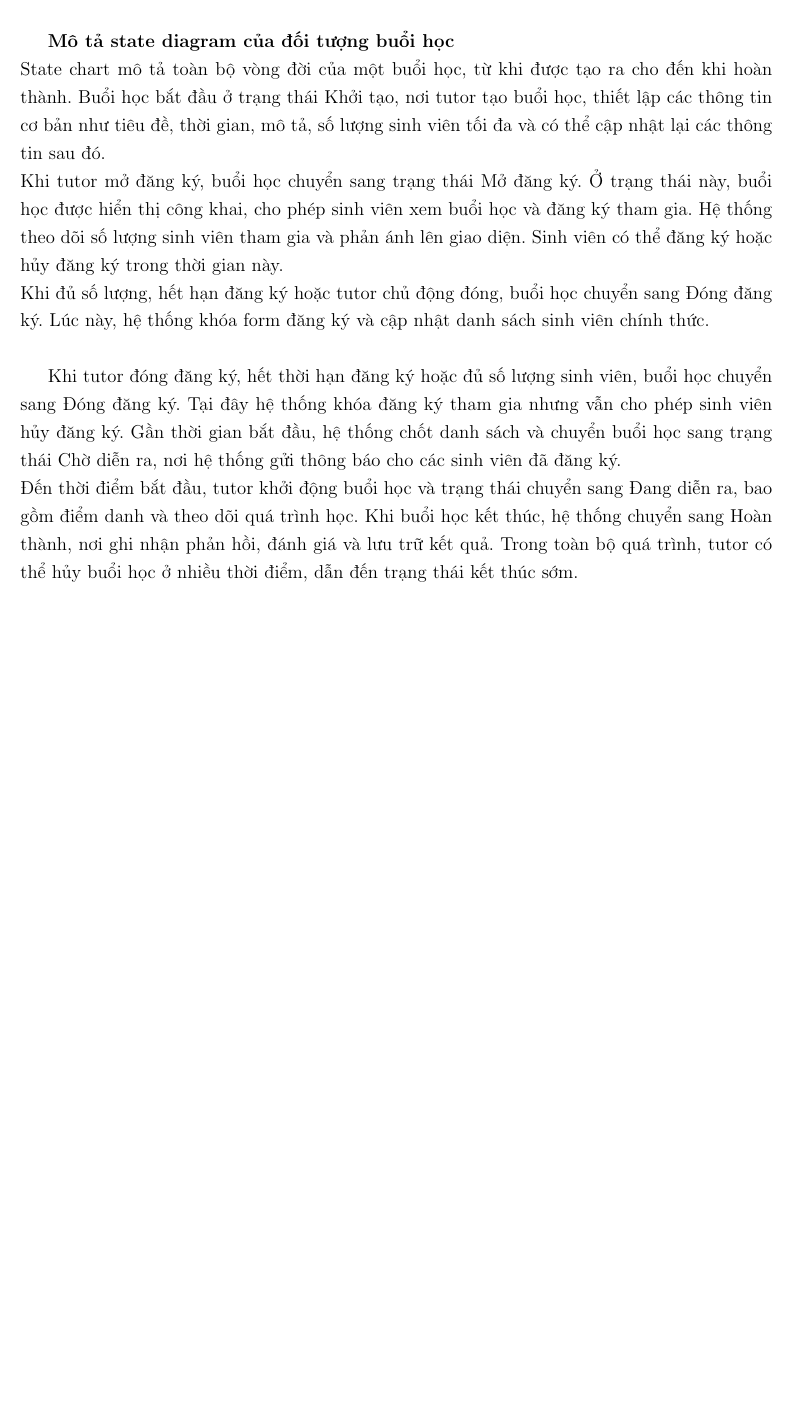
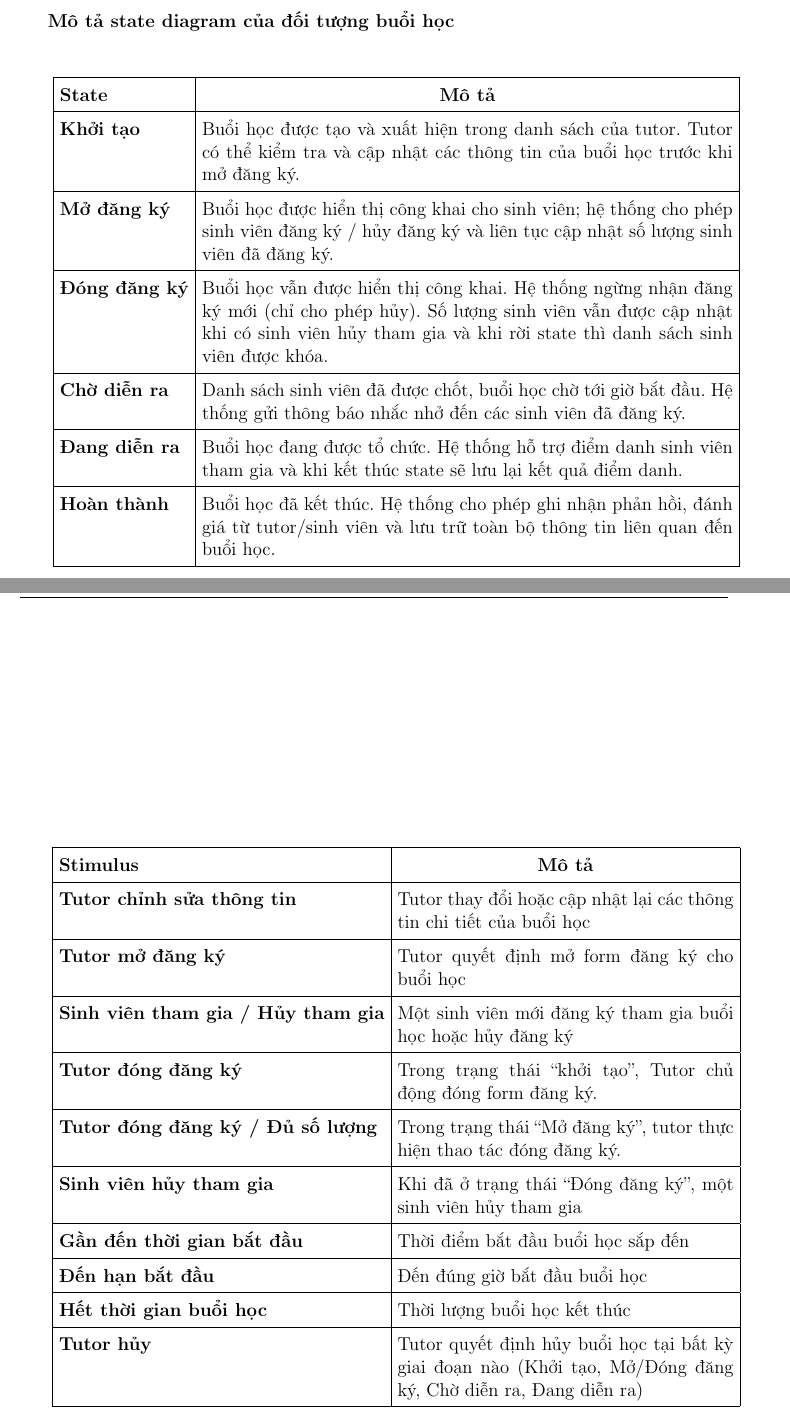
Before and after one commit to HoangHungLN/SE_Assignment, a LaTeX document (doc/latex_src/report.tex, which reads doc/latex_src/content/sub2.tex): part of page 62 of 88 before the commit and two parts of pages 62 and 63 of 89 after it, the two joined at a grey line, cut so that both start at the same text, the shorter picture padded with empty space. Compiled offline with pdfLaTeX.

Commit message:
update state chart desc

```diff
--- a/doc/latex_src/content/sub2.tex
+++ b/doc/latex_src/content/sub2.tex
@@ -627,9 +627,54 @@ Người dùng sau đó chọn một tài liệu cụ thể để truy cập, ng
 \end{figure}
 \pagebreak
 \textbf{Mô tả  state diagram của đối tượng buổi học} \\
-State chart mô tả toàn bộ vòng đời của một buổi học, từ khi được tạo ra cho đến khi hoàn thành. Buổi học bắt đầu ở trạng thái Khởi tạo, nơi tutor tạo buổi học, thiết lập các thông tin cơ bản như tiêu đề, thời gian, mô tả, số lượng sinh viên tối đa và có thể cập nhật lại các thông tin sau đó. \\
-Khi tutor mở đăng ký, buổi học chuyển sang trạng thái Mở đăng ký. Ở trạng thái này, buổi học được hiển thị công khai, cho phép sinh viên xem buổi học và đăng ký tham gia. Hệ thống theo dõi số lượng sinh viên tham gia và phản ánh lên giao diện. Sinh viên có thể đăng ký hoặc hủy đăng ký trong thời gian này. \\
-Khi đủ số lượng, hết hạn đăng ký hoặc tutor chủ động đóng, buổi học chuyển sang Đóng đăng ký. Lúc này, hệ thống khóa form đăng ký và cập nhật danh sách sinh viên chính thức.\\
 
-Khi tutor đóng đăng ký, hết thời hạn đăng ký hoặc đủ số lượng sinh viên, buổi học chuyển sang Đóng đăng ký. Tại đây hệ thống khóa đăng ký tham gia nhưng vẫn cho phép sinh viên hủy đăng ký. Gần thời gian bắt đầu, hệ thống chốt danh sách và chuyển buổi học sang trạng thái Chờ diễn ra, nơi hệ thống gửi thông báo cho các sinh viên đã đăng ký.\\
-Đến thời điểm bắt đầu, tutor khởi động buổi học và trạng thái chuyển sang Đang diễn ra, bao gồm điểm danh và theo dõi quá trình học. Khi buổi học kết thúc, hệ thống chuyển sang Hoàn thành, nơi ghi nhận phản hồi, đánh giá và lưu trữ kết quả. Trong toàn bộ quá trình, tutor có thể hủy buổi học ở nhiều thời điểm, dẫn đến trạng thái kết thúc sớm.\\
+\begin{table}[h]
+    \centering
+    \begin{tabular}{|l|p{12cm}|}
+        \hline
+        \centering \textbf{State} & \multicolumn{1}{c|}{\textbf{Mô tả}} \\
+        \hline
+        \textbf{Khởi tạo} & Buổi học được tạo và xuất hiện trong danh sách của tutor. Tutor có thể kiểm tra và cập nhật các thông tin của buổi học trước khi mở đăng ký. \\
+        \hline
+        \textbf{Mở đăng ký} & Buổi học được hiển thị công khai cho sinh viên; hệ thống cho phép sinh viên đăng ký / hủy đăng ký và liên tục cập nhật số lượng sinh viên đã đăng ký. \\
+        \hline
+        \textbf{Đóng đăng ký} & Buổi học vẫn được hiển thị công khai. Hệ thống ngừng nhận đăng ký mới (chỉ cho phép hủy). Số lượng sinh viên vẫn được cập nhật khi có sinh viên hủy tham gia và khi rời state thì danh sách sinh viên được khóa. \\
+        \hline
+        \textbf{Chờ diễn ra} & Danh sách sinh viên đã được chốt, buổi học chờ tới giờ bắt đầu. Hệ thống gửi thông báo nhắc nhở đến các sinh viên đã đăng ký. \\
+        \hline
+        \textbf{Đang diễn ra} & Buổi học đang được tổ chức. Hệ thống hỗ trợ điểm danh sinh viên tham gia và khi kết thúc state sẽ lưu lại kết quả điểm danh. \\
+        \hline
+        \textbf{Hoàn thành} & Buổi học đã kết thúc. Hệ thống cho phép ghi nhận phản hồi, đánh giá từ tutor/sinh viên và lưu trữ toàn bộ thông tin liên quan đến buổi học. \\
+        \hline
+    \end{tabular}
+\end{table}
+
+\begin{table}[h]
+    \centering
+    % Sử dụng p{...} cho cả 2 cột để văn bản tự xuống dòng khi quá dài
+    \begin{tabular}{|l|p{7.6cm}|}
+        \hline
+        \centering \textbf{Stimulus} & \multicolumn{1}{c|}{\textbf{Mô tả}} \\
+        \hline
+        \textbf{Tutor chỉnh sửa thông tin} & Tutor thay đổi hoặc cập nhật lại các thông tin chi tiết của buổi học \\
+        \hline
+        \textbf{Tutor mở đăng ký} & Tutor quyết định mở form đăng ký cho buổi học \\
+        \hline
+        \textbf{Sinh viên tham gia / Hủy tham gia} & Một sinh viên mới đăng ký tham gia buổi học hoặc hủy đăng ký \\
+        \hline
+        \textbf{Tutor đóng đăng ký} & Trong trạng thái “khởi tạo”, Tutor chủ động đóng form đăng ký. \\
+        \hline
+        \textbf{Tutor đóng đăng ký / Đủ số lượng} & Trong trạng thái “Mở đăng ký”, tutor thực hiện thao tác đóng đăng ký. \\
+        \hline
+        \textbf{Sinh viên hủy tham gia} & Khi đã ở trạng thái “Đóng đăng ký”, một sinh viên hủy tham gia \\
+        \hline
+        \textbf{Gần đến thời gian bắt đầu} & Thời điểm bắt đầu buổi học sắp đến \\
+        \hline
+        \textbf{Đến hạn bắt đầu} & Đến đúng giờ bắt đầu buổi học \\
+        \hline
+        \textbf{Hết thời gian buổi học} & Thời lượng buổi học kết thúc \\
+        \hline
+        \textbf{Tutor hủy} & Tutor quyết định hủy buổi học tại bất kỳ giai đoạn nào (Khởi tạo, Mở/Đóng đăng ký, Chờ diễn ra, Đang diễn ra) \\
+        \hline
+    \end{tabular}
+\end{table}
--- a/doc/latex_src/report.tex
+++ b/doc/latex_src/report.tex
@@ -83,7 +83,7 @@
 \allowdisplaybreaks{}
 
 % Makes a lot of things blue, avoid at all costs
-\everymath{\color{blue}}
+\everymath{\color{black}}
 
 % Set depth of numbering for counters
 \AtBeginDocument{\counterwithin{lstlisting}{section}}
```
Also changed, not shown: 8 other files.
